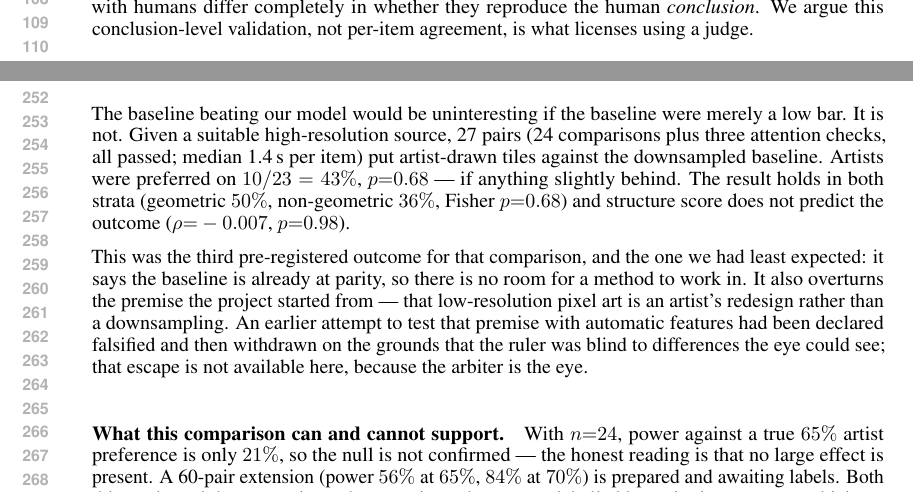
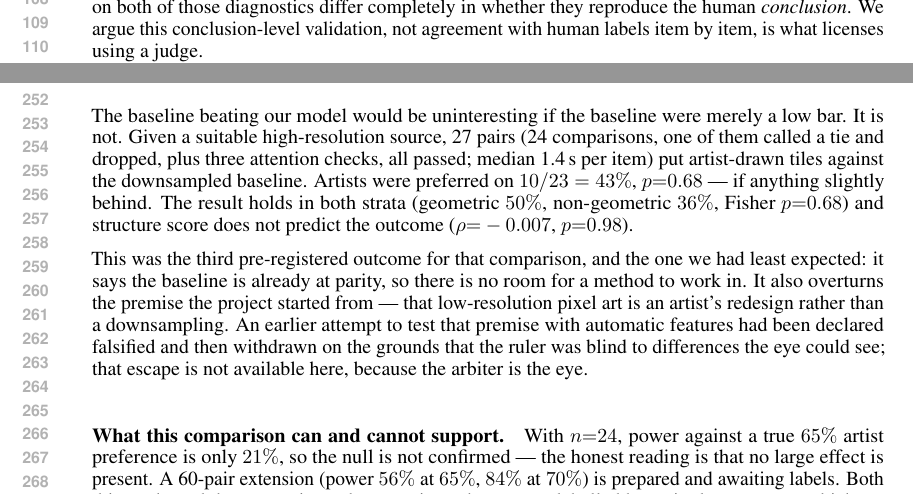
Before and after one commit to dd3xp/texture, a LaTeX paper (paper/main.tex): two parts of pages 3 and 5 of 10, joined at a grey line, cut so that both start at the same text. Compiled offline with pdfLaTeX.

Commit message:
Read the paper end to end; three claims did not match what we measured
Related work said our judge measurements are "consistent with" WebDevJudge's
account of positional bias. They are not the same finding: we measure no
positional bias at all and self-consistency well below their range. The
paragraph now says that, which also sets up 3.3's point that both cheap
diagnostics miss what matters.

4.1 reported "24 comparisons" and then a rate out of 23 without saying that
one item was called a tie and dropped. It says so now.

4.2's baseline win was given as p<0.001 when the exact figure is 2.7e-7.

check_refs.py is clean: every ref resolves, every cite resolves, nothing
orphaned. Main text still ends on page 9.

Co-Authored-By: Claude Opus 5 (1M context) <noreply@anthropic.com>

```diff
--- a/paper/main.tex
+++ b/paper/main.tex
@@ -156,3 +152,0 @@ account and add a distinct, more consequential failure
-with humans differ completely in whether they reproduce the human
-\emph{conclusion}. We argue this conclusion-level validation, not per-item
-agreement, is what licenses using a judge.
@@ -159,3 +156,6 @@ agreement, is what licenses using a judge.
+diagnostics differ completely in whether they reproduce the human
+\emph{conclusion}. We argue this conclusion-level validation, not agreement
+with human labels item by item, is what licenses using a judge.
 
 \paragraph{Evaluation when the reference is not unique.} Independent redraws
 of the same subject --- icon themes, emoji sets, texture packs --- are a
@@ -334,8 +334,8 @@ times in favour of the eye, are retrospectively vindicated.
 
 The baseline beating our model would be uninteresting if the baseline were
 merely a low bar. It is not. Given a suitable high-resolution source, 27 pairs
-(24 comparisons plus three attention checks, all passed; median 1.4\,s per
-item) put artist-drawn tiles against the downsampled baseline. Artists were
+(24 comparisons, one of them called a tie and dropped, plus three attention
+checks, all passed; median 1.4\,s per item) put artist-drawn tiles against the downsampled baseline. Artists were
 preferred on $10/23 = 43\%$, $p{=}0.68$ --- if anything slightly behind. The
 result holds in both strata (geometric $50\%$, non-geometric $36\%$, Fisher
 $p{=}0.68$) and structure score does not predict the outcome
```
Also changed, not shown: paper/main.tex (8 more changed lines).
